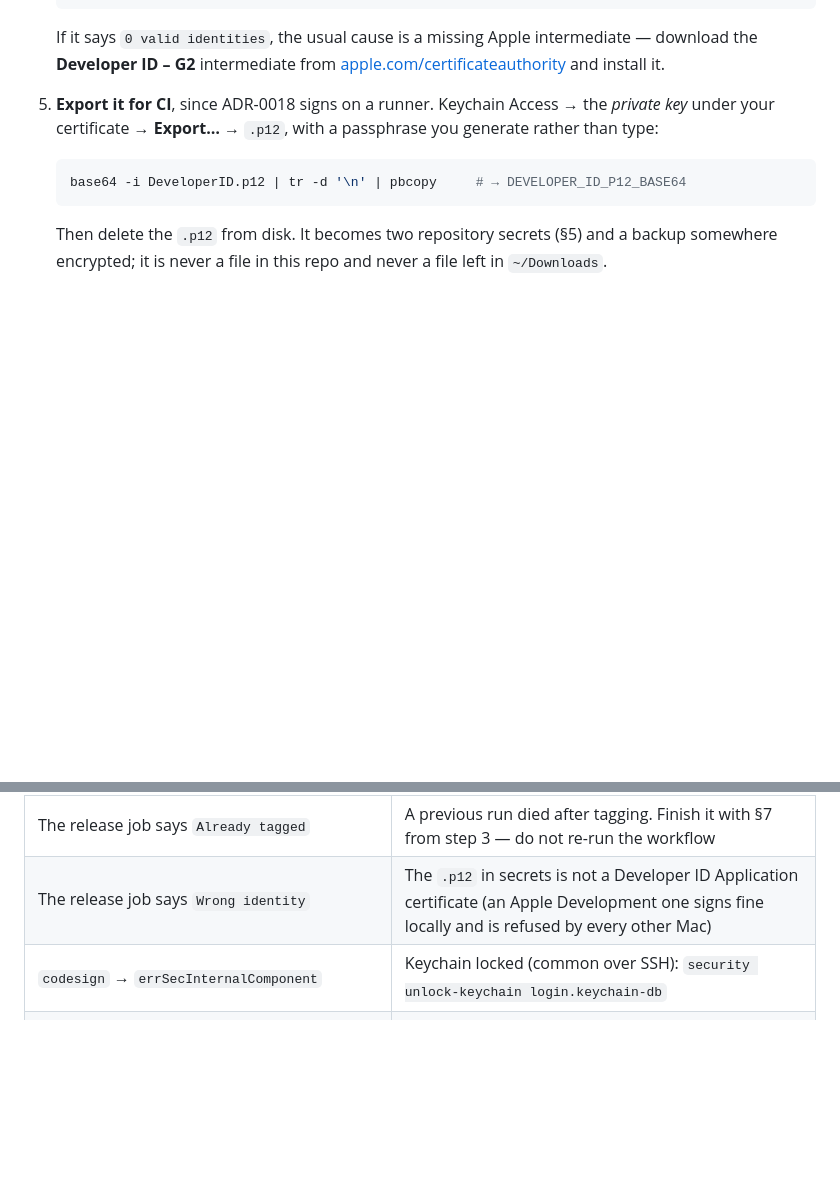
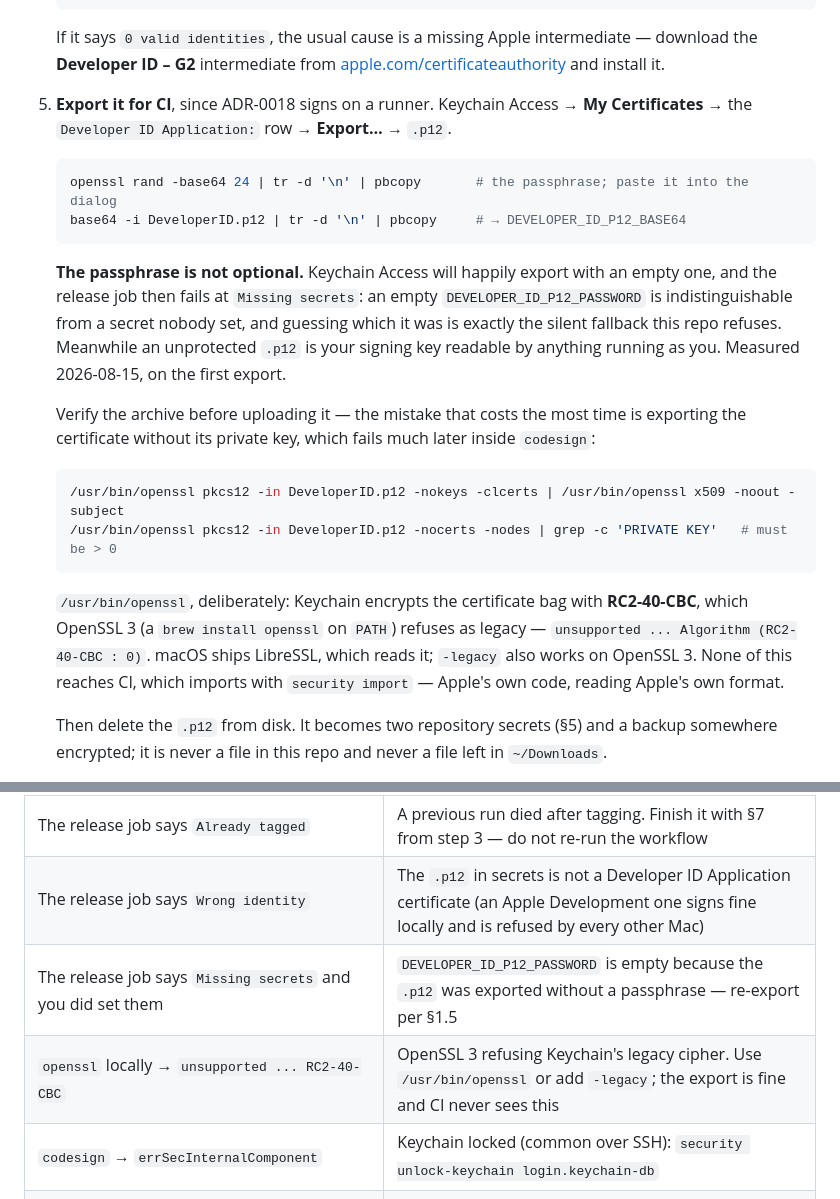
Before and after one commit to pmbrull/OnAir, a Markdown page: docs/runbooks/release.md, 2 parts joined by grey strips. GitHub-like rendering; blank space fills up the shorter version.

Commit message:
docs: say why the .p12 passphrase is not optional, and name the RC2 wall
Both measured on the first real export, 2026-08-15.

Keychain Access exports a .p12 with an empty passphrase without complaint, and
the release job then fails at `Missing secrets` — because an empty
DEVELOPER_ID_P12_PASSWORD is indistinguishable from a secret nobody set, and
the guard refuses to guess which. The runbook said "with a passphrase" and
never said that skipping it fails, or that the result is a signing key
protected by nothing.

Separately: verifying that archive locally hits
`unsupported ... Algorithm (RC2-40-CBC : 0)` on any brew OpenSSL 3, because
Keychain encrypts the certificate bag with RC2 and OpenSSL 3 moved it to the
legacy provider. /usr/bin/openssl is LibreSSL and reads it. This never reaches
CI, which imports with `security import`, so the runbook now says so rather
than leaving the error looking like a bad export.

Adds the two verification commands that catch the expensive mistake — a .p12
exported without its private key, which otherwise surfaces much later inside
codesign — and three troubleshooting rows.

Co-Authored-By: Claude Opus 5 (1M context) <noreply@anthropic.com>

````diff
--- a/docs/runbooks/release.md
+++ b/docs/runbooks/release.md
@@ -57,12 +57,33 @@ the **Account Holder** role (only that role can create Developer ID certificates
    the **Developer ID – G2** intermediate from
    [apple.com/certificateauthority](https://www.apple.com/certificateauthority/) and install it.
 
-5. **Export it for CI**, since ADR-0018 signs on a runner. Keychain Access → the *private key* under
-   your certificate → **Export…** → `.p12`, with a passphrase you generate rather than type:
+5. **Export it for CI**, since ADR-0018 signs on a runner. Keychain Access → **My Certificates** →
+   the `Developer ID Application:` row → **Export…** → `.p12`.
 
    ```bash
+   openssl rand -base64 24 | tr -d '\n' | pbcopy       # the passphrase; paste it into the dialog
    base64 -i DeveloperID.p12 | tr -d '\n' | pbcopy     # → DEVELOPER_ID_P12_BASE64
    ```
+
+   **The passphrase is not optional.** Keychain Access will happily export with an empty one, and the
+   release job then fails at `Missing secrets`: an empty `DEVELOPER_ID_P12_PASSWORD` is
+   indistinguishable from a secret nobody set, and guessing which it was is exactly the silent
+   fallback this repo refuses. Meanwhile an unprotected `.p12` is your signing key readable by
+   anything running as you. Measured 2026-08-15, on the first export.
+
+   Verify the archive before uploading it — the mistake that costs the most time is exporting the
+   certificate without its private key, which fails much later inside `codesign`:
+
+   ```bash
+   /usr/bin/openssl pkcs12 -in DeveloperID.p12 -nokeys -clcerts | /usr/bin/openssl x509 -noout -subject
+   /usr/bin/openssl pkcs12 -in DeveloperID.p12 -nocerts -nodes | grep -c 'PRIVATE KEY'   # must be > 0
+   ```
+
+   `/usr/bin/openssl`, deliberately: Keychain encrypts the certificate bag with **RC2-40-CBC**, which
+   OpenSSL 3 (a `brew install openssl` on `PATH`) refuses as legacy —
+   `unsupported ... Algorithm (RC2-40-CBC : 0)`. macOS ships LibreSSL, which reads it; `-legacy` also
+   works on OpenSSL 3. None of this reaches CI, which imports with `security import` — Apple's own
+   code, reading Apple's own format.
 
    Then delete the `.p12` from disk. It becomes two repository secrets (§5) and a backup somewhere
    encrypted; it is never a file in this repo and never a file left in `~/Downloads`.
@@ -264,6 +285,8 @@ Still unmeasured, and left recorded rather than assumed:
 | …and the subject is `Merge pull request #N from …` | The PR was merged with a merge commit rather than squashed. GitHub writes that subject, and no rule can read a version out of it — squash-merge, or dispatch with an explicit version |
 | The release job says `Already tagged` | A previous run died after tagging. Finish it with §7 from step 3 — do not re-run the workflow |
 | The release job says `Wrong identity` | The `.p12` in secrets is not a Developer ID Application certificate (an Apple Development one signs fine locally and is refused by every other Mac) |
+| The release job says `Missing secrets` and you did set them | `DEVELOPER_ID_P12_PASSWORD` is empty because the `.p12` was exported without a passphrase — re-export per §1.5 |
+| `openssl` locally → `unsupported ... RC2-40-CBC` | OpenSSL 3 refusing Keychain's legacy cipher. Use `/usr/bin/openssl` or add `-legacy`; the export is fine and CI never sees this |
 | `codesign` → `errSecInternalComponent` | Keychain locked (common over SSH): `security unlock-keychain login.keychain-db` |
 | `notarytool` verdict `Invalid` | `xcrun notarytool log <submission-id> --keychain-profile onair-notary` — per-file reasons, usually a missing hardened runtime or timestamp |
 | `notarytool` → `HTTP 401` in CI | The App Store Connect key was revoked, or the `.p8` secret lost a line. Regenerate per §2 |
````
